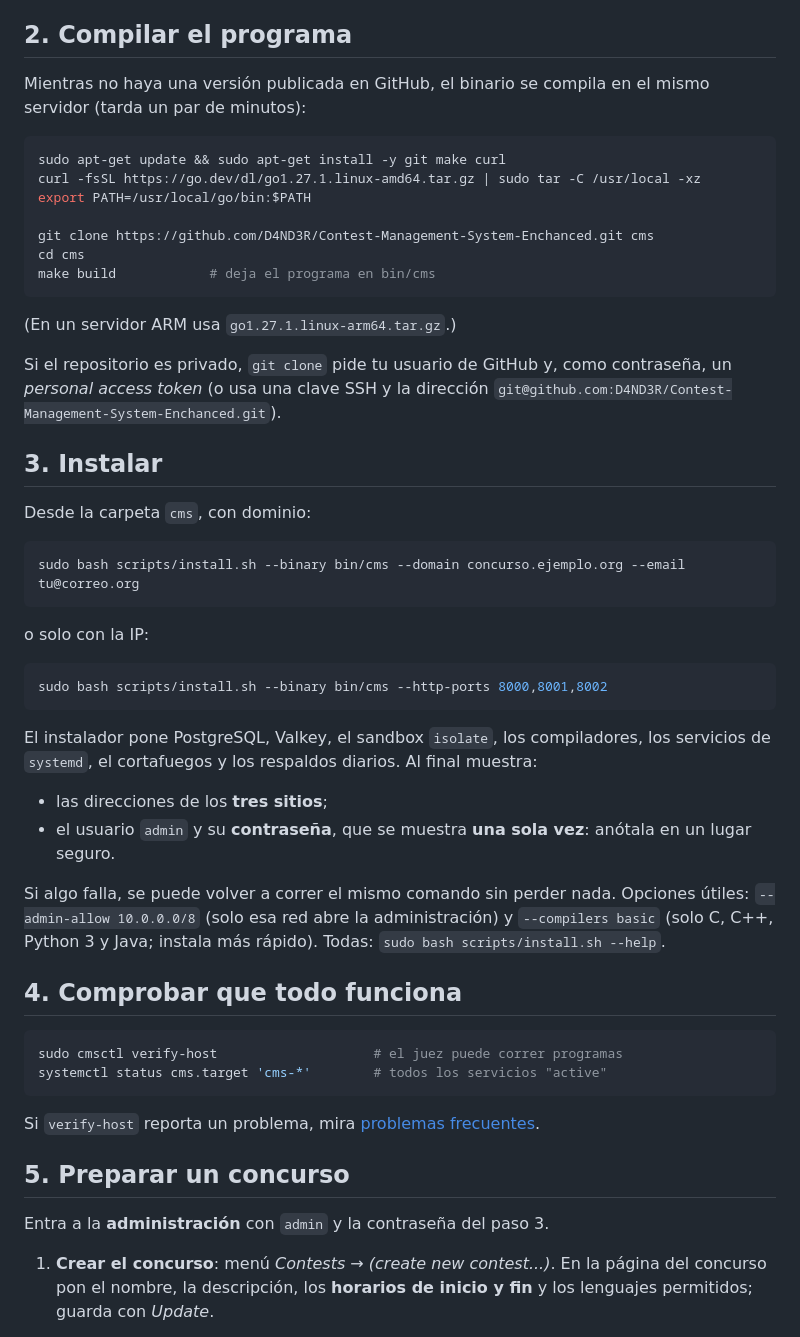
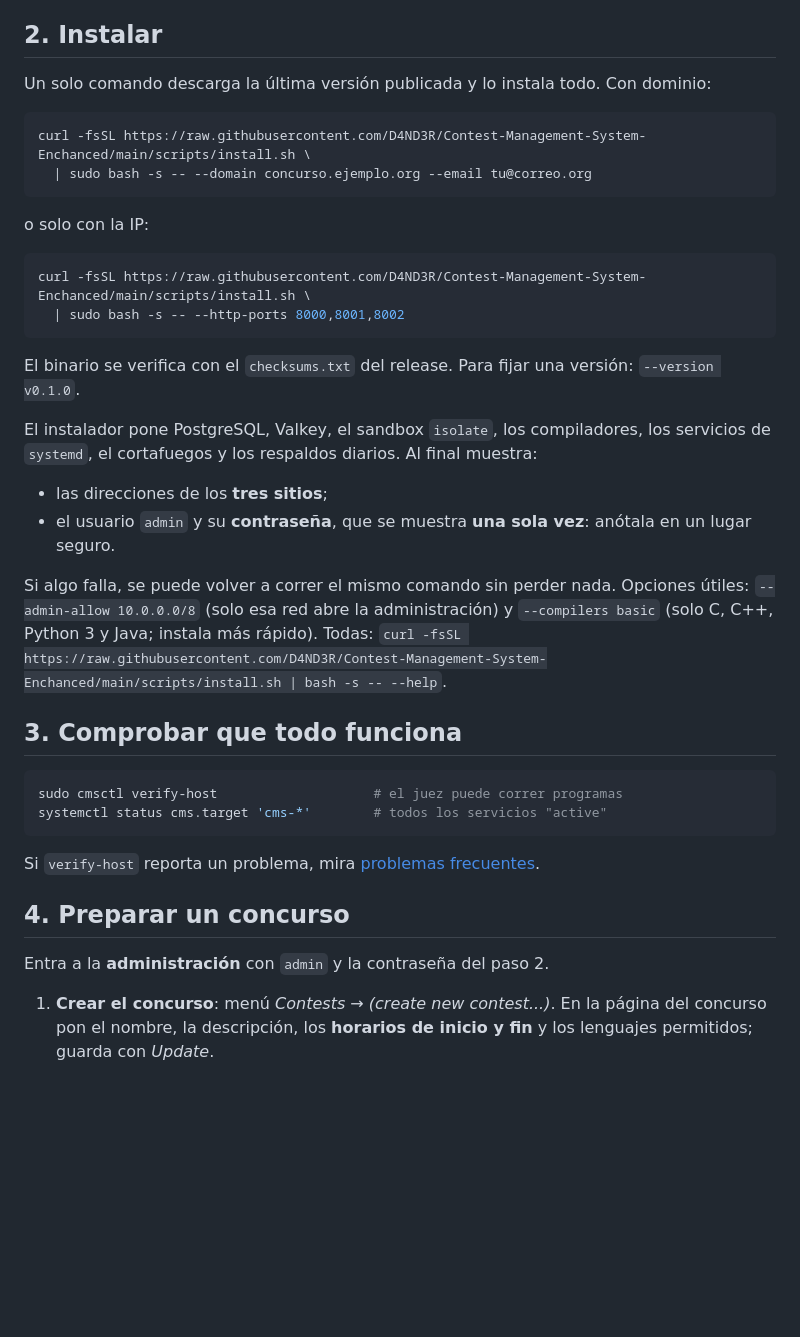
Before and after one commit to D4ND3R/Contest-Management-System-Enchanced, a Markdown page: docs/es/primeros-pasos.md, the part around one of its changes. GitHub-like rendering; blank space fills up the shorter version.

Commit message:
docs: quick guide installs the published release with one command
Co-Authored-By: Claude Opus 5.5 <noreply@anthropic.com>
Claude-Session: https://claude.ai/code/session_01HGtGHpEwpFjiRSvvbyfoek

````diff
--- a/docs/es/primeros-pasos.md
+++ b/docs/es/primeros-pasos.md
@@ -17,40 +17,25 @@ detalles de cada paso están en las guías enlazadas.
   - **solo la IP**: los tres sitios quedan en HTTP en los puertos 8000
     (concursantes), 8001 (administración) y 8002 (scoreboard).
 
-## 2. Compilar el programa
+## 2. Instalar
 
-Mientras no haya una versión publicada en GitHub, el binario se compila en
-el mismo servidor (tarda un par de minutos):
+Un solo comando descarga la última versión publicada y lo instala todo. Con
+dominio:
 
 ```sh
-sudo apt-get update && sudo apt-get install -y git make curl
-curl -fsSL https://go.dev/dl/go1.27.1.linux-amd64.tar.gz | sudo tar -C /usr/local -xz
-export PATH=/usr/local/go/bin:$PATH
-
-git clone https://github.com/D4ND3R/Contest-Management-System-Enchanced.git cms
-cd cms
-make build            # deja el programa en bin/cms
-```
-
-(En un servidor ARM usa `go1.27.1.linux-arm64.tar.gz`.)
-
-Si el repositorio es privado, `git clone` pide tu usuario de GitHub y, como
-contraseña, un *personal access token* (o usa una clave SSH y la dirección
-`git@github.com:D4ND3R/Contest-Management-System-Enchanced.git`).
-
-## 3. Instalar
-
-Desde la carpeta `cms`, con dominio:
-
-```sh
-sudo bash scripts/install.sh --binary bin/cms --domain concurso.ejemplo.org --email tu@correo.org
+curl -fsSL https://raw.githubusercontent.com/D4ND3R/Contest-Management-System-Enchanced/main/scripts/install.sh \
+  | sudo bash -s -- --domain concurso.ejemplo.org --email tu@correo.org
 ```
 
 o solo con la IP:
 
 ```sh
-sudo bash scripts/install.sh --binary bin/cms --http-ports 8000,8001,8002
+curl -fsSL https://raw.githubusercontent.com/D4ND3R/Contest-Management-System-Enchanced/main/scripts/install.sh \
+  | sudo bash -s -- --http-ports 8000,8001,8002
 ```
+
+El binario se verifica con el `checksums.txt` del release. Para fijar una
+versión: `--version v0.1.0`.
 
 El instalador pone PostgreSQL, Valkey, el sandbox `isolate`, los
 compiladores, los servicios de `systemd`, el cortafuegos y los respaldos
@@ -63,9 +48,9 @@ diarios. Al final muestra:
 Si algo falla, se puede volver a correr el mismo comando sin perder nada.
 Opciones útiles: `--admin-allow 10.0.0.0/8` (solo esa red abre la
 administración) y `--compilers basic` (solo C, C++, Python 3 y Java;
-instala más rápido). Todas: `sudo bash scripts/install.sh --help`.
+instala más rápido). Todas: `curl -fsSL https://raw.githubusercontent.com/D4ND3R/Contest-Management-System-Enchanced/main/scripts/install.sh | bash -s -- --help`.
 
-## 4. Comprobar que todo funciona
+## 3. Comprobar que todo funciona
 
 ```sh
 sudo cmsctl verify-host                    # el juez puede correr programas
@@ -75,9 +60,9 @@ systemctl status cms.target 'cms-*'        # todos los servicios "active"
 Si `verify-host` reporta un problema, mira
 [problemas frecuentes](problemas-frecuentes.md).
 
-## 5. Preparar un concurso
+## 4. Preparar un concurso
 
-Entra a la **administración** con `admin` y la contraseña del paso 3.
+Entra a la **administración** con `admin` y la contraseña del paso 2.
 
 1. **Crear el concurso**: menú *Contests* → *(create new contest...)*. En la
    página del concurso pon el nombre, la descripción, los **horarios de
````
Also changed, not shown: other parts of docs/es/primeros-pasos.md (+5 -6 lines), docs/en/getting-started.md (+19 -35 lines).
